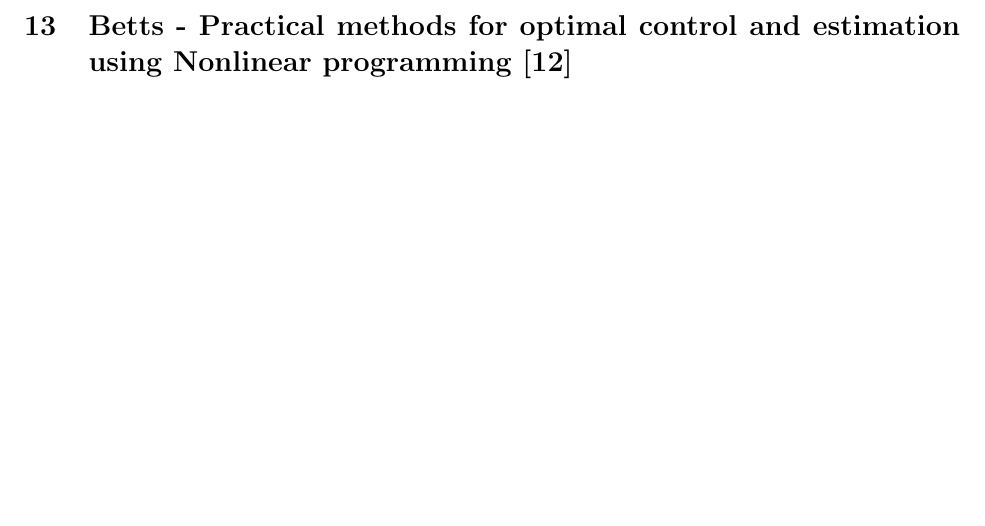
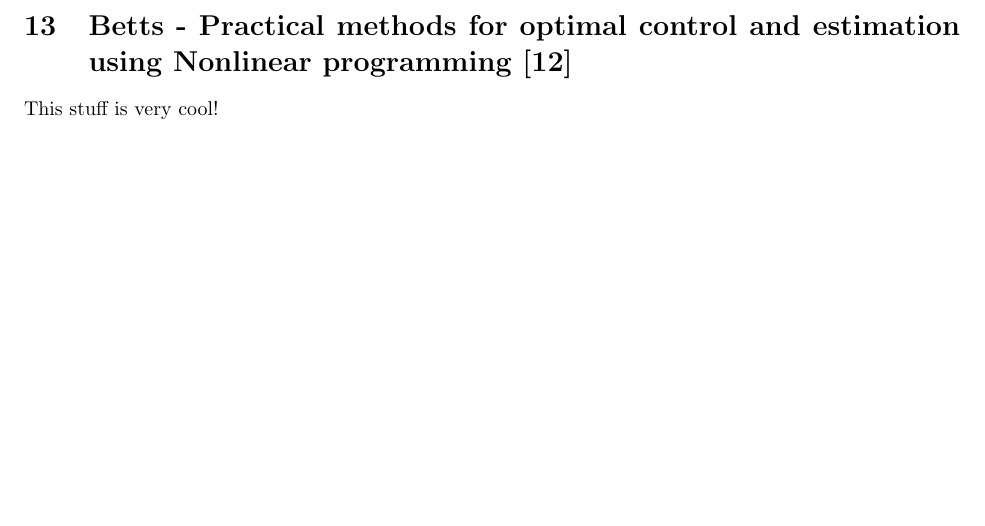
Before and after one commit to orsoromeo/LiteratureReview, a LaTeX paper (MainLiteratureReview.tex, which reads BettsPracticalMethods.tex, fixmath.sty, gensymb.sty): part of page 20 of 22, cut so that both start at the same text. Compiled offline with pdfLaTeX.

Commit message:
Betts practical methods

```diff
--- a/BettsPracticalMethods.tex
+++ b/BettsPracticalMethods.tex
@@ -1 +1,2 @@
 \section{Betts - Practical methods for optimal control and estimation using Nonlinear programming \cite{betts2010practical}}
+This stuff is very cool!
--- /dev/null
+++ b/fixmath.sty
@@ -0,0 +1,70 @@
+%%
+%% This is file `fixmath.sty',
+%% generated with the docstrip utility.
+%%
+%% The original source files were:
+%%
+%% fixmath.dtx  (with options: `package')
+%%
+%% IMPORTANT NOTICE:
+%%
+%% For the copyright see the source file.
+%%
+%% Any modified versions of this file must be renamed
+%% with new filenames distinct from fixmath.sty.
+%%
+%% For distribution of the original source see the terms
+%% for copying and modification in the file fixmath.dtx.
+%%
+%% This generated file may be distributed as long as the
+%% original source files, as listed above, are part of the
+%% same distribution. (The sources need not necessarily be
+%% in the same archive or directory.)
+\ProvidesPackage{fixmath}
+  [2000/04/11 v0.9 (WaS)]
+\let\upOmega\Omega
+\let\upDelta\Delta
+\DeclareMathSymbol{\Gamma}{\mathalpha}{letters}{0}
+\DeclareMathSymbol{\Delta}{\mathalpha}{letters}{1}
+\DeclareMathSymbol{\Theta}{\mathalpha}{letters}{2}
+\DeclareMathSymbol{\Lambda}{\mathalpha}{letters}{3}
+\DeclareMathSymbol{\Xi}{\mathalpha}{letters}{4}
+\DeclareMathSymbol{\Pi}{\mathalpha}{letters}{5}
+\DeclareMathSymbol{\Sigma}{\mathalpha}{letters}{6}
+\DeclareMathSymbol{\Upsilon}{\mathalpha}{letters}{7}
+\DeclareMathSymbol{\Phi}{\mathalpha}{letters}{8}
+\DeclareMathSymbol{\Psi}{\mathalpha}{letters}{9}
+\DeclareMathSymbol{\Omega}{\mathalpha}{letters}{10}
+\DeclareMathSymbol{\alpha}{\mathalpha}{letters}{11}
+\DeclareMathSymbol{\beta}{\mathalpha}{letters}{12}
+\DeclareMathSymbol{\gamma}{\mathalpha}{letters}{13}
+\DeclareMathSymbol{\delta}{\mathalpha}{letters}{14}
+\DeclareMathSymbol{\epsilon}{\mathalpha}{letters}{15}
+\DeclareMathSymbol{\zeta}{\mathalpha}{letters}{16}
+\DeclareMathSymbol{\eta}{\mathalpha}{letters}{17}
+\DeclareMathSymbol{\theta}{\mathalpha}{letters}{18}
+\DeclareMathSymbol{\iota}{\mathalpha}{letters}{19}
+\DeclareMathSymbol{\kappa}{\mathalpha}{letters}{20}
+\DeclareMathSymbol{\lambda}{\mathalpha}{letters}{21}
+\DeclareMathSymbol{\mu}{\mathalpha}{letters}{22}
+\DeclareMathSymbol{\nu}{\mathalpha}{letters}{23}
+\DeclareMathSymbol{\xi}{\mathalpha}{letters}{24}
+\DeclareMathSymbol{\pi}{\mathalpha}{letters}{25}
+\DeclareMathSymbol{\rho}{\mathalpha}{letters}{26}
+\DeclareMathSymbol{\sigma}{\mathalpha}{letters}{27}
+\DeclareMathSymbol{\tau}{\mathalpha}{letters}{28}
+\DeclareMathSymbol{\upsilon}{\mathalpha}{letters}{29}
+\DeclareMathSymbol{\phi}{\mathalpha}{letters}{30}
+\DeclareMathSymbol{\chi}{\mathalpha}{letters}{31}
+\DeclareMathSymbol{\psi}{\mathalpha}{letters}{32}
+\DeclareMathSymbol{\omega}{\mathalpha}{letters}{33}
+\DeclareMathSymbol{\varepsilon}{\mathalpha}{letters}{34}
+\DeclareMathSymbol{\vartheta}{\mathalpha}{letters}{35}
+\DeclareMathSymbol{\varpi}{\mathalpha}{letters}{36}
+\DeclareMathSymbol{\varphi}{\mathalpha}{letters}{39}
+\DeclareMathSymbol{\varrho}{\mathalpha}{letters}{37}
+\DeclareMathSymbol{\varsigma}{\mathalpha}{letters}{38}
+\DeclareMathAlphabet{\mathbold}{OML}{cmm}{b}{it}
+\endinput
+%%
+%% End of file `fixmath.sty'.
--- /dev/null
+++ b/gensymb.sty
@@ -0,0 +1,151 @@
+%%
+%% This is file `gensymb.sty',
+%% generated with the docstrip utility.
+%%
+%% The original source files were:
+%%
+%% gensymb.dtx  (with options: `package')
+%%
+%% IMPORTANT NOTICE:
+%%
+%% For the copyright see the source file.
+%%
+%% Any modified versions of this file must be renamed
+%% with new filenames distinct from gensymb.sty.
+%%
+%% For distribution of the original source see the terms
+%% for copying and modification in the file gensymb.dtx.
+%%
+%% This generated file may be distributed as long as the
+%% original source files, as listed above, are part of the
+%% same distribution. (The sources need not necessarily be
+%% in the same archive or directory.)
+\ProvidesPackage{gensymb}
+  [2003/02/12 v0.99 (WaS)]
+\newif\ifgns@Upomega
+\newif\ifgns@Omega
+\newif\ifgns@upmu
+\DeclareOption{Upomega}{\gns@Upomegatrue}
+\DeclareOption{Omega}{\gns@Omegatrue}
+\DeclareOption{upmu}{\gns@upmutrue}
+\ProcessOptions\relax
+\newcommand\celsius{}
+\newcommand\degree{}
+\newcommand\perthousand{}
+\newcommand\ohm{}
+\newcommand\micro{}
+\def\gns@usefakedsymbols{%
+\renewcommand{\degree}{\ensuremath{^\circ}}
+\DeclareRobustCommand{\celsius}{%
+  \ifmmode^\circ\mathrm{C}\else$^\circ$C\fi}
+\renewcommand\perthousand{%
+  \PackageError{gensymb}{Symbol perthousand not available}{}}
+\PackageInfo{gensymb}{%
+  Faking symbols for \protect\degree\space and \protect\celsius}
+\PackageWarningNoLine{gensymb}{%
+  \protect\perthousand\space will not be available}
+}
+\def\gns@setupmathcomp{%
+\expandafter\ifx\csname tcmu\endcsname\relax
+  \DeclareSymbolFont{gns@font}{TS1}{\familydefault}{m}{n}
+  \ifx\mv@bold\@undefined\else
+    \SetSymbolFont{gns@font}{bold}{TS1}{\familydefault}{\bfdefault}{n}
+  \fi
+  \DeclareMathSymbol{\tccelsius}{\mathord}{gns@font}{'211}
+  \DeclareMathSymbol{\tcdegree}{\mathord}{gns@font}{176}
+  \DeclareMathSymbol{\tcperthousand}{\mathord}{gns@font}{'207}
+  \DeclareMathSymbol{\tcmu}{\mathord}{gns@font}{'265}
+  \DeclareMathSymbol{\tcohm}{\mathord}{gns@font}{'127}
+  \PackageInfo{gensymb}{Math companion symbols declared}
+\else
+  \PackageInfo{gensymb}{Math companion symbols found}
+\fi
+}
+\def\gns@usetcsymbols{%
+\DeclareRobustCommand{\degree}{%
+  \ifmmode\tcdegree\else\textdegree\fi}
+\DeclareRobustCommand{\celsius}{%
+  \ifmmode\tccelsius\else\textcelsius\fi}
+\DeclareRobustCommand{%
+  \perthousand}{\ifmmode\tcperthousand\else\textperthousand\fi}
+\PackageInfo{gensymb}{Using text companion symbols for %
+  \protect\degree, \protect\celsius and \protect\perthousand}
+}
+\def\gns@useUpomega{%
+  \expandafter\ifx\csname Upomega\endcsname\relax
+    \PackageError{gensymb}
+    {You have requested the option Upomega,\MessageBreak
+    but the command \protect\Upomega\space is undefined}
+    {Load the upgreek package and try again!}
+  \fi
+  \DeclareRobustCommand{\ohm}{\ifmmode\Upomega\else$\Upomega$\fi}
+  \PackageInfo{gensymb}{Using \protect\Upomega\space for \protect\ohm}
+}
+\def\gns@useOmega{%
+  \expandafter\ifx\csname upOmega\endcsname\relax
+   \DeclareRobustCommand{\ohm}{\ifmmode\Omega\else$\Omega$\fi}
+   \PackageInfo{gensymb}{Using \protect\Omega\space for \protect\ohm}
+  \else
+   \DeclareRobustCommand{\ohm}{\ifmmode\upOmega\else$\upOmega$\fi}
+   \PackageInfo{gensymb}{Using \protect\upOmega\space for \protect\ohm}
+  \fi
+}
+\def\gns@usetextohm{%
+  \DeclareRobustCommand{\ohm}{\ifmmode\tcohm\else\textohm\fi}
+  \PackageInfo{gensymb}{Using \protect\textohm\space for \protect\ohm}
+}
+\def\gns@useupmu{%
+  \expandafter\ifx\csname upmu\endcsname\relax
+    \PackageError{gensymb}
+    {You have requested the option upmu,\MessageBreak
+    but the command \protect\upmu\space is undefined}
+    {Load the upgreek package and try again!}
+  \fi
+  \DeclareRobustCommand{\micro}{\ifmmode\upmu\else$\upmu$\fi}
+  \PackageInfo{gensymb}{Using \protect\upmu\space for \protect\micro}
+}
+\def\gns@usetextmu{%
+  \DeclareRobustCommand{\micro}{\ifmmode\tcmu\else\textmu\fi}
+  \PackageInfo{gensymb}{Using \protect\textmu\space for \protect\micro}
+}
+\def\gns@usenomu{%
+  \renewcommand{\micro}{%
+    \PackageError{gensymb}{Symbol micro not available}{}}
+  \PackageWarningNoLine{gensymb}{%
+    \protect\micro\space will not be available}
+}
+\AtBeginDocument{%
+\@ifpackageloaded{textcomp}{\gns@setupmathcomp\gns@usetcsymbols}%
+  {\gns@usefakedsymbols}
+\ifgns@Upomega
+  \gns@useUpomega
+\else
+\ifgns@Omega
+  \gns@useOmega
+\else
+\expandafter\ifx\csname textohm\endcsname\relax
+  \gns@useOmega
+\else
+  \gns@usetextohm
+\fi\fi\fi
+\ifgns@upmu
+  \gns@useupmu
+\else
+\expandafter\ifx\csname textmu\endcsname\relax
+  \gns@usenomu
+\else
+  \gns@usetextmu
+\fi\fi
+\let\gns@usefakedsymbols\relax
+\let\gns@setupmathcomp\relax
+\let\gns@usetcsymbols\relax
+\let\gns@useUpomega\relax
+\let\gns@useOmega\relax
+\let\gns@usetextohm\relax
+\let\gns@useupmu\relax
+\let\gns@usenomu\relax
+\let\gns@usetextmu\relax
+}
+\endinput
+%%
+%% End of file `gensymb.sty'.
```
Also changed, not shown: MainLiteratureReview.pdf, 2 other files.
